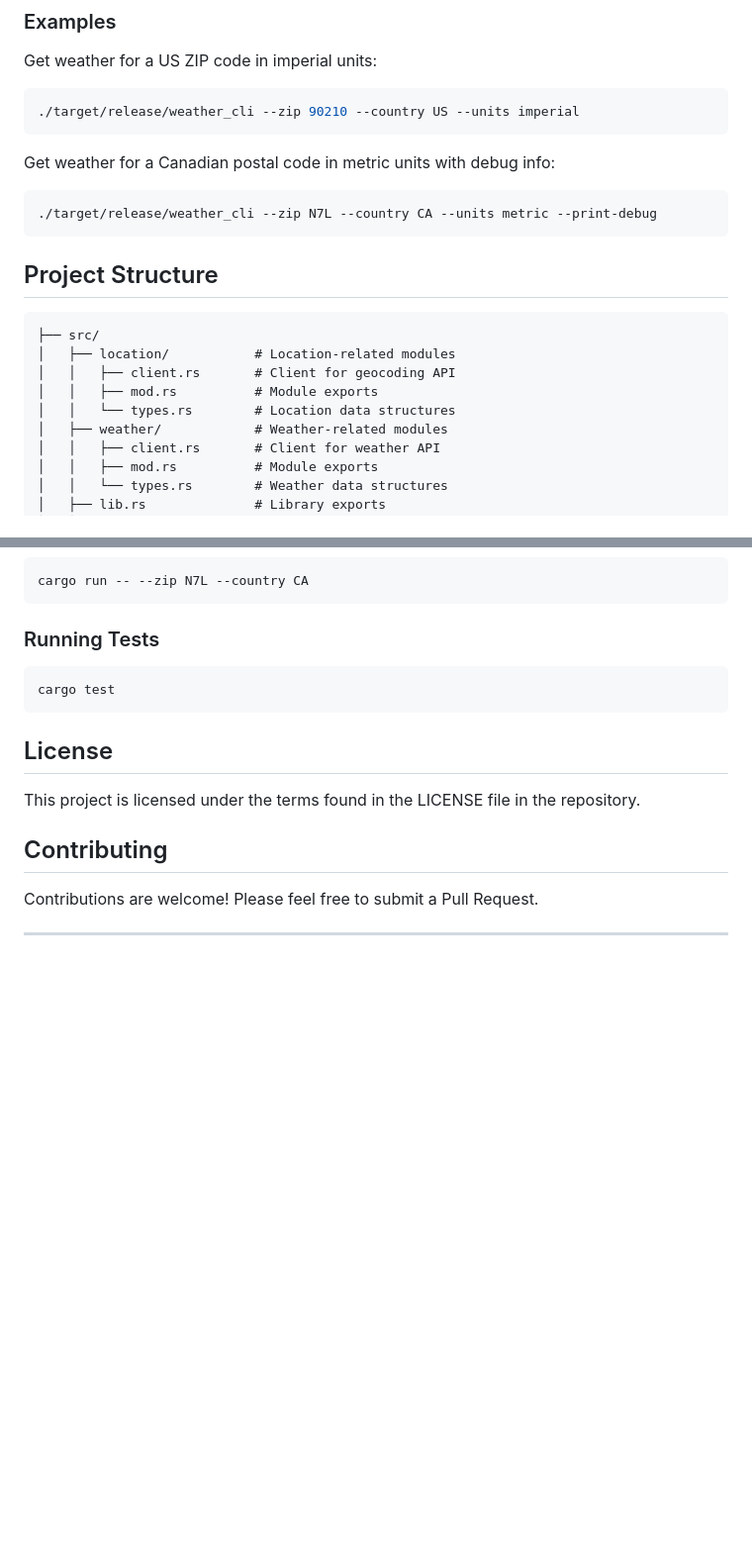
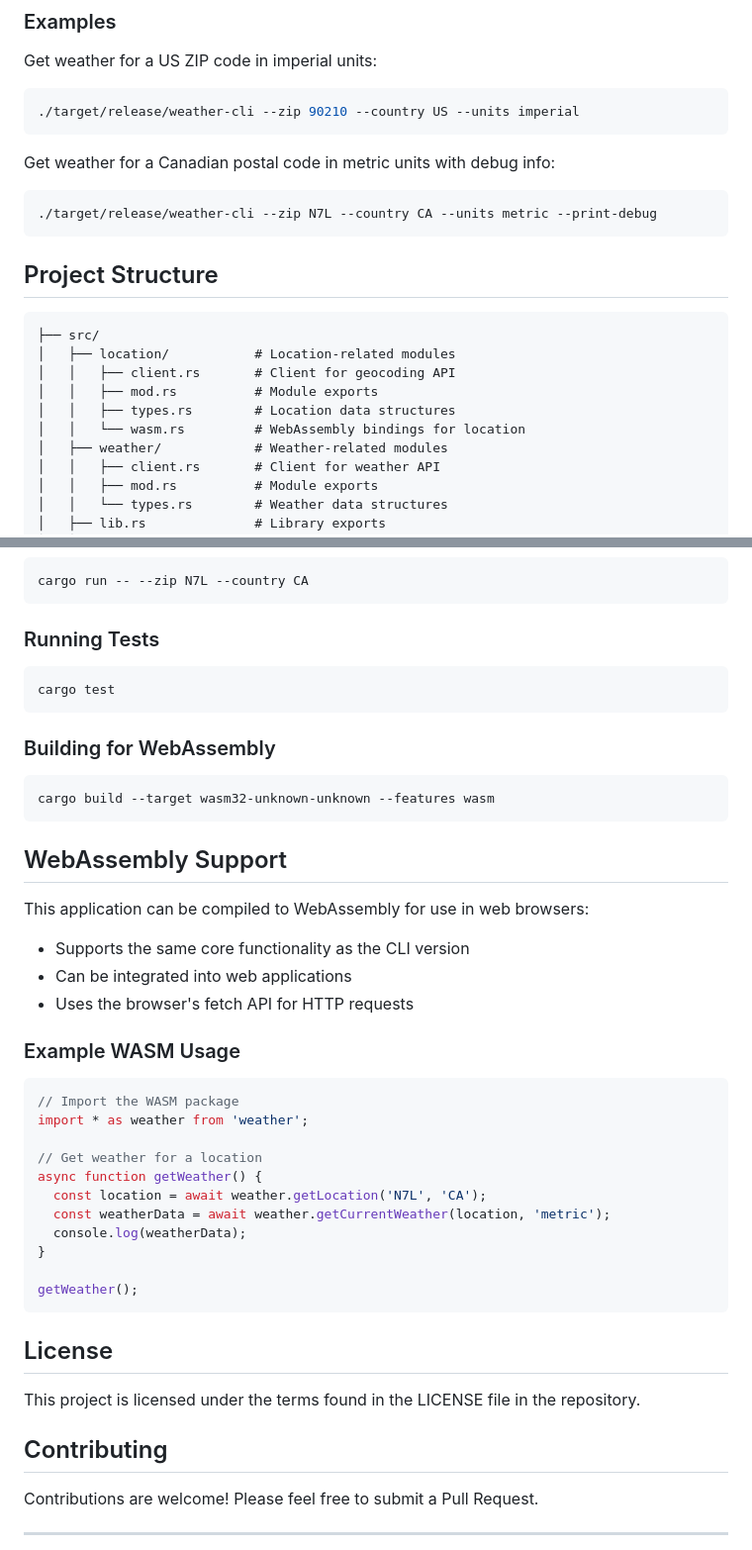
Before and after one commit to TonyMarkham/rusty-openweathermap, a Markdown page: README.md, 2 parts joined by grey strips. Shown at 99% size. GitHub-like rendering; blank space fills up the shorter version.

````diff
--- a/README.md
+++ b/README.md
@@ -61,13 +68,13 @@ Run the CLI with your ZIP code:
 Get weather for a US ZIP code in imperial units:
 
 ```bash
-./target/release/weather_cli --zip 90210 --country US --units imperial
+./target/release/weather-cli --zip 90210 --country US --units imperial
 ```
 
 Get weather for a Canadian postal code in metric units with debug info:
 
 ```bash
-./target/release/weather_cli --zip N7L --country CA --units metric --print-debug
+./target/release/weather-cli --zip N7L --country CA --units metric --print-debug
 ```
 
 ## Project Structure
@@ -77,7 +84,8 @@ Get weather for a Canadian postal code in metric units with debug info:
 │   ├── location/           # Location-related modules
 │   │   ├── client.rs       # Client for geocoding API
 │   │   ├── mod.rs          # Module exports
-│   │   └── types.rs        # Location data structures
+│   │   ├── types.rs        # Location data structures
+│   │   └── wasm.rs         # WebAssembly bindings for location
 │   ├── weather/            # Weather-related modules
 │   │   ├── client.rs       # Client for weather API
 │   │   ├── mod.rs          # Module exports
@@ -126,6 +138,36 @@ cargo run -- --zip N7L --country CA
 cargo test
 ```
 
+### Building for WebAssembly
+
+```bash
+cargo build --target wasm32-unknown-unknown --features wasm
+```
+
+## WebAssembly Support
+
+This application can be compiled to WebAssembly for use in web browsers:
+
+- Supports the same core functionality as the CLI version
+- Can be integrated into web applications
+- Uses the browser's fetch API for HTTP requests
+
+### Example WASM Usage
+
+```javascript
+// Import the WASM package
+import * as weather from 'weather';
+
+// Get weather for a location
+async function getWeather() {
+  const location = await weather.getLocation('N7L', 'CA');
+  const weatherData = await weather.getCurrentWeather(location, 'metric');
+  console.log(weatherData);
+}
+
+getWeather();
+```
+
 ## License
 
 This project is licensed under the terms found in the LICENSE file in the repository.
````
Also changed, not shown: other parts of README.md (+15 -4 lines).
